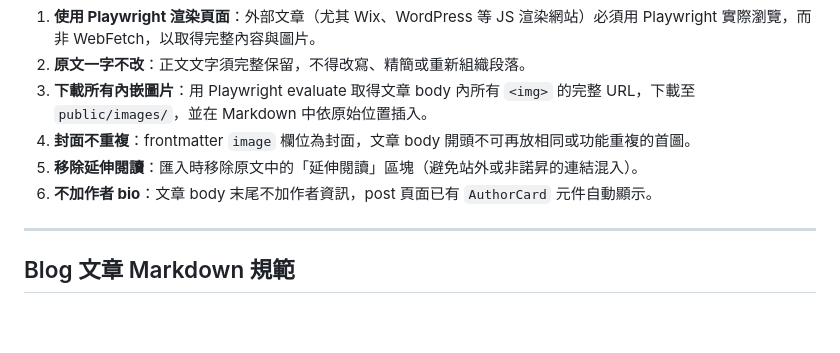
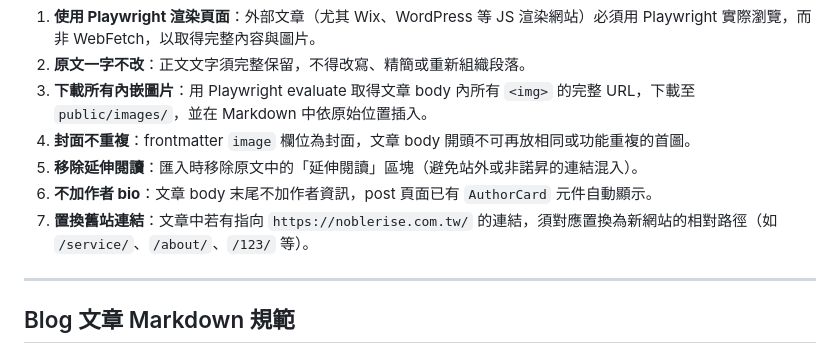
Before and after one commit to yvonne661112/noblerise01, a Markdown page: CLAUDE.md, the part around the change. Rendered like a GitHub page; blank space fills up the shorter version.

Commit message:
docs: 新增匯入文章時置換舊站連結規則
Co-Authored-By: Claude Sonnet 4.6 <noreply@anthropic.com>

```diff
--- a/CLAUDE.md
+++ b/CLAUDE.md
@@ -114,6 +114,7 @@ export const SHOW_SAKURA = false;  // 櫻花飄落特效（true = 顯示）
 4. **封面不重複**：frontmatter `image` 欄位為封面，文章 body 開頭不可再放相同或功能重複的首圖。
 5. **移除延伸閱讀**：匯入時移除原文中的「延伸閱讀」區塊（避免站外或非諾昇的連結混入）。
 6. **不加作者 bio**：文章 body 末尾不加作者資訊，post 頁面已有 `AuthorCard` 元件自動顯示。
+7. **置換舊站連結**：文章中若有指向 `https://noblerise.com.tw/` 的連結，須對應置換為新網站的相對路徑（如 `/service/`、`/about/`、`/123/` 等）。
 
 ---
 
```
